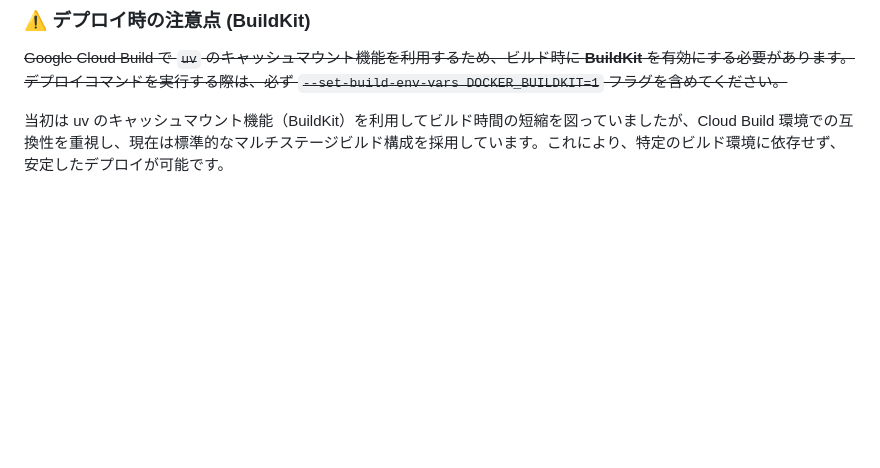
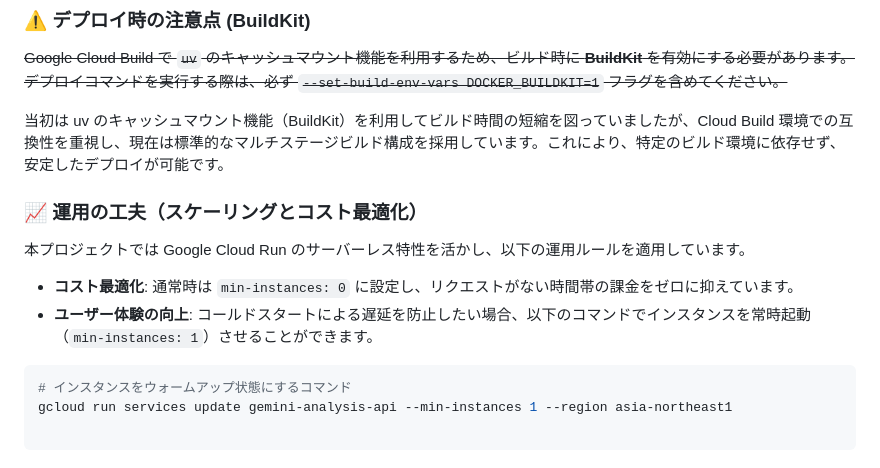
Before and after one commit to kk366-code/vertex-ai-starter, a Markdown page: README.md, the part around one of its changes. Rendered like a GitHub page; blank space fills up the shorter version.

Commit message:
docs: update infrastructure details and add scaling guidelines in README

````diff
--- a/README.md
+++ b/README.md
@@ -556,3 +556,16 @@ gcloud run deploy gemini-analysis-api \
  ~~Google Cloud Build で `uv` のキャッシュマウント機能を利用するため、ビルド時に **BuildKit** を有効にする必要があります。デプロイコマンドを実行する際は、必ず `--set-build-env-vars DOCKER_BUILDKIT=1` フラグを含めてください。~~
 
 当初は uv のキャッシュマウント機能（BuildKit）を利用してビルド時間の短縮を図っていましたが、Cloud Build 環境での互換性を重視し、現在は標準的なマルチステージビルド構成を採用しています。これにより、特定のビルド環境に依存せず、安定したデプロイが可能です。
+
+### 📈 運用の工夫（スケーリングとコスト最適化）
+
+本プロジェクトでは Google Cloud Run のサーバーレス特性を活かし、以下の運用ルールを適用しています。
+
+- **コスト最適化**: 通常時は `min-instances: 0` に設定し、リクエストがない時間帯の課金をゼロに抑えています。
+- **ユーザー体験の向上**: コールドスタートによる遅延を防止したい場合、以下のコマンドでインスタンスを常時起動（`min-instances: 1`）させることができます。
+
+```bash
+# インスタンスをウォームアップ状態にするコマンド
+gcloud run services update gemini-analysis-api --min-instances 1 --region asia-northeast1
+
+```
````
Also changed, not shown: other parts of README.md (+1 -1 lines).
